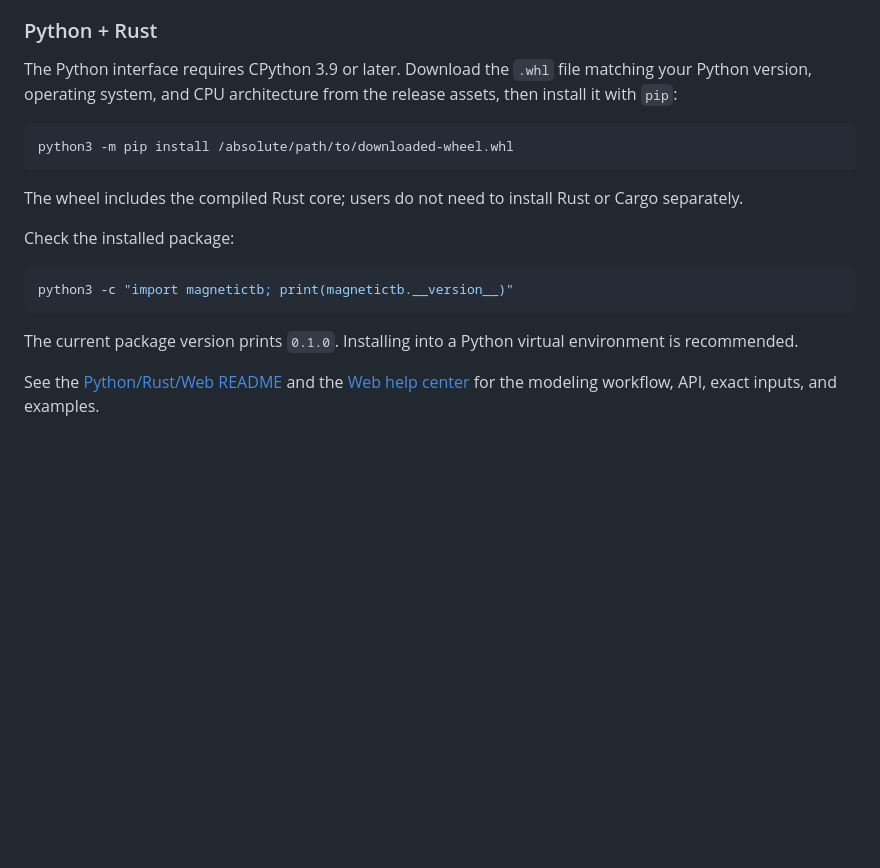
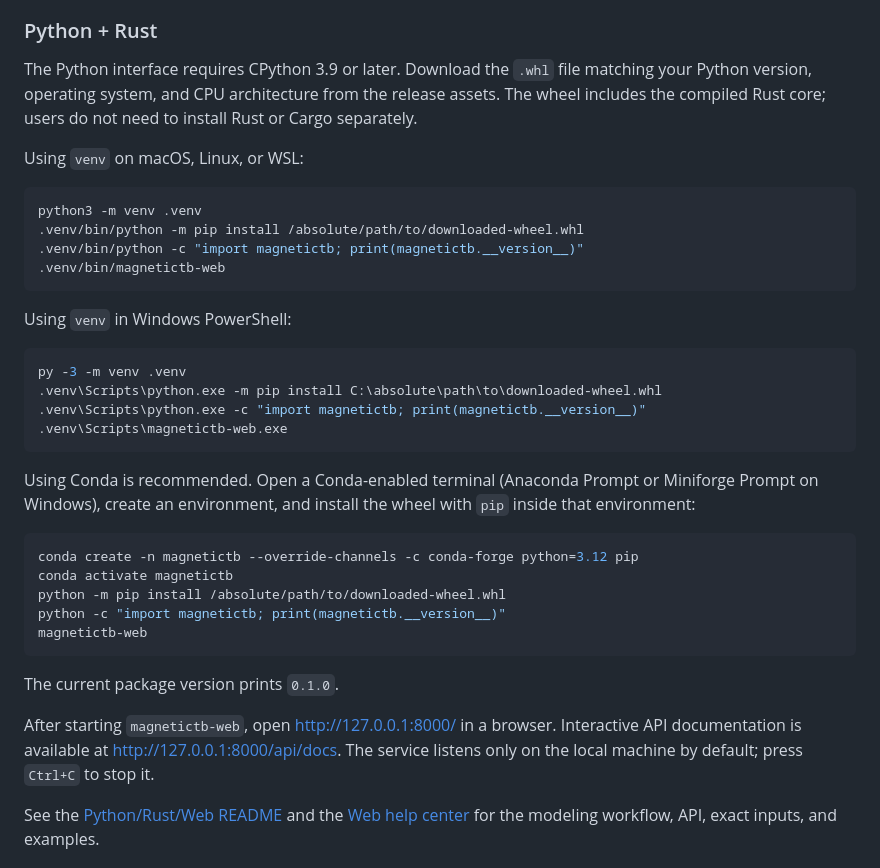
Before and after one commit to zhangzeyingvv/MagneticTB, a Markdown page: README.md, the part around the change. GitHub-like rendering; blank space fills up the shorter version.

Commit message:
pythonweb

````diff
--- a/README.md
+++ b/README.md
@@ -53,23 +53,45 @@ documentation, and examples.
 
 The Python interface requires CPython 3.9 or later. Download the `.whl` file
 matching your Python version, operating system, and CPU architecture from the
-release assets, then install it with `pip`:
+release assets. The wheel includes the compiled Rust core; users do not need
+to install Rust or Cargo separately.
+
+Using `venv` on macOS, Linux, or WSL:
 
 ```sh
-python3 -m pip install /absolute/path/to/downloaded-wheel.whl
+python3 -m venv .venv
+.venv/bin/python -m pip install /absolute/path/to/downloaded-wheel.whl
+.venv/bin/python -c "import magnetictb; print(magnetictb.__version__)"
+.venv/bin/magnetictb-web
 ```
 
-The wheel includes the compiled Rust core; users do not need to install Rust
-or Cargo separately.
+Using `venv` in Windows PowerShell:
 
-Check the installed package:
+```powershell
+py -3 -m venv .venv
+.venv\Scripts\python.exe -m pip install C:\absolute\path\to\downloaded-wheel.whl
+.venv\Scripts\python.exe -c "import magnetictb; print(magnetictb.__version__)"
+.venv\Scripts\magnetictb-web.exe
+```
+
+Using Conda is recommended. Open a Conda-enabled terminal (Anaconda Prompt or
+Miniforge Prompt on Windows), create an environment, and install the wheel
+with `pip` inside that environment:
 
 ```sh
-python3 -c "import magnetictb; print(magnetictb.__version__)"
+conda create -n magnetictb --override-channels -c conda-forge python=3.12 pip
+conda activate magnetictb
+python -m pip install /absolute/path/to/downloaded-wheel.whl
+python -c "import magnetictb; print(magnetictb.__version__)"
+magnetictb-web
 ```
 
-The current package version prints `0.1.0`. Installing into a Python virtual
-environment is recommended.
+The current package version prints `0.1.0`.
+
+After starting `magnetictb-web`, open <http://127.0.0.1:8000/> in a browser.
+Interactive API documentation is available at <http://127.0.0.1:8000/api/docs>.
+The service listens only on the local machine by default; press `Ctrl+C` to
+stop it.
 
 See the [Python/Rust/Web README](Python-Rust-Web/README.md) and the
 [Web help center](Python-Rust-Web/docs/user-guide/web/index.html) for the
````
Also changed, not shown: README.zh-CN.md (+24 -6 lines).
